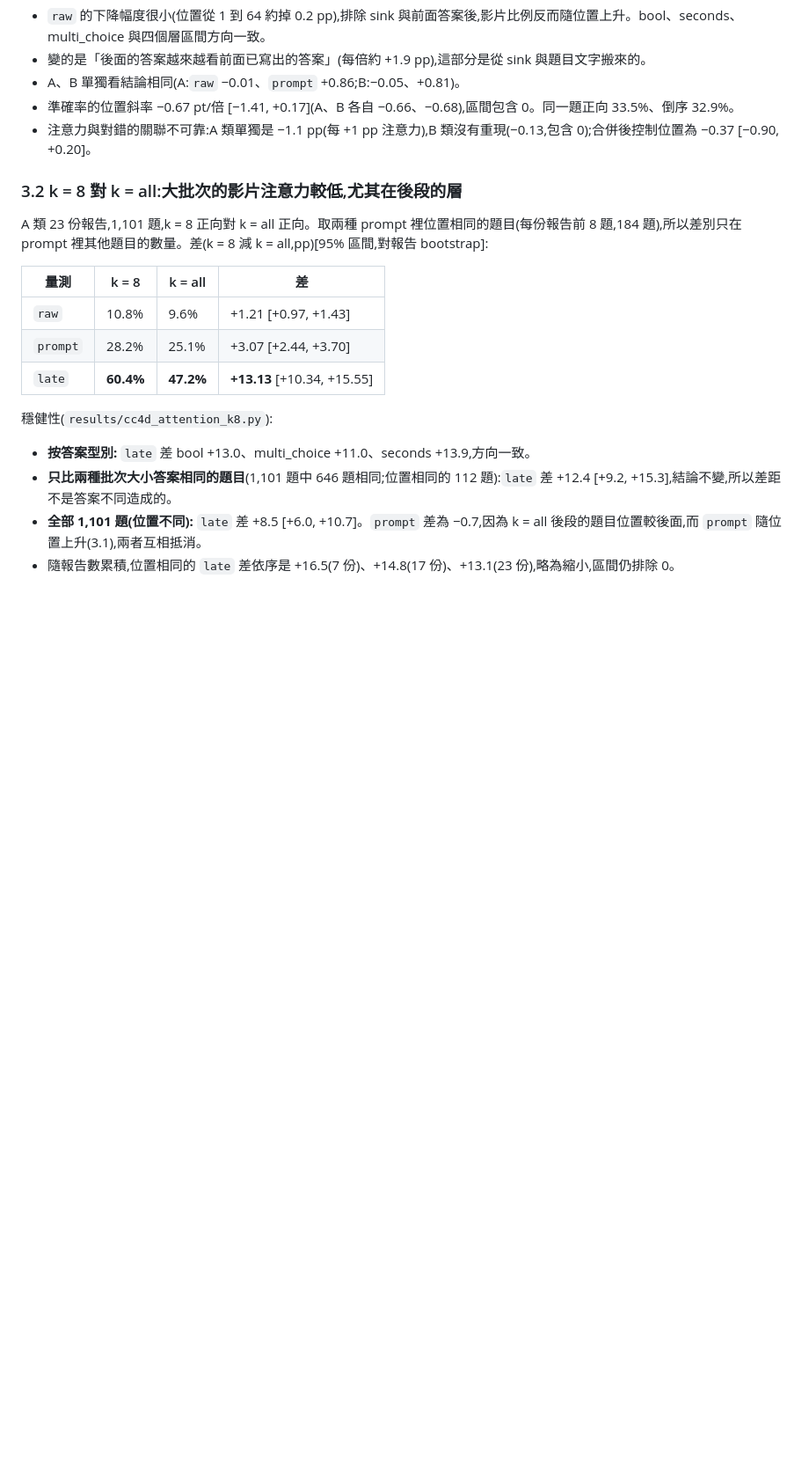
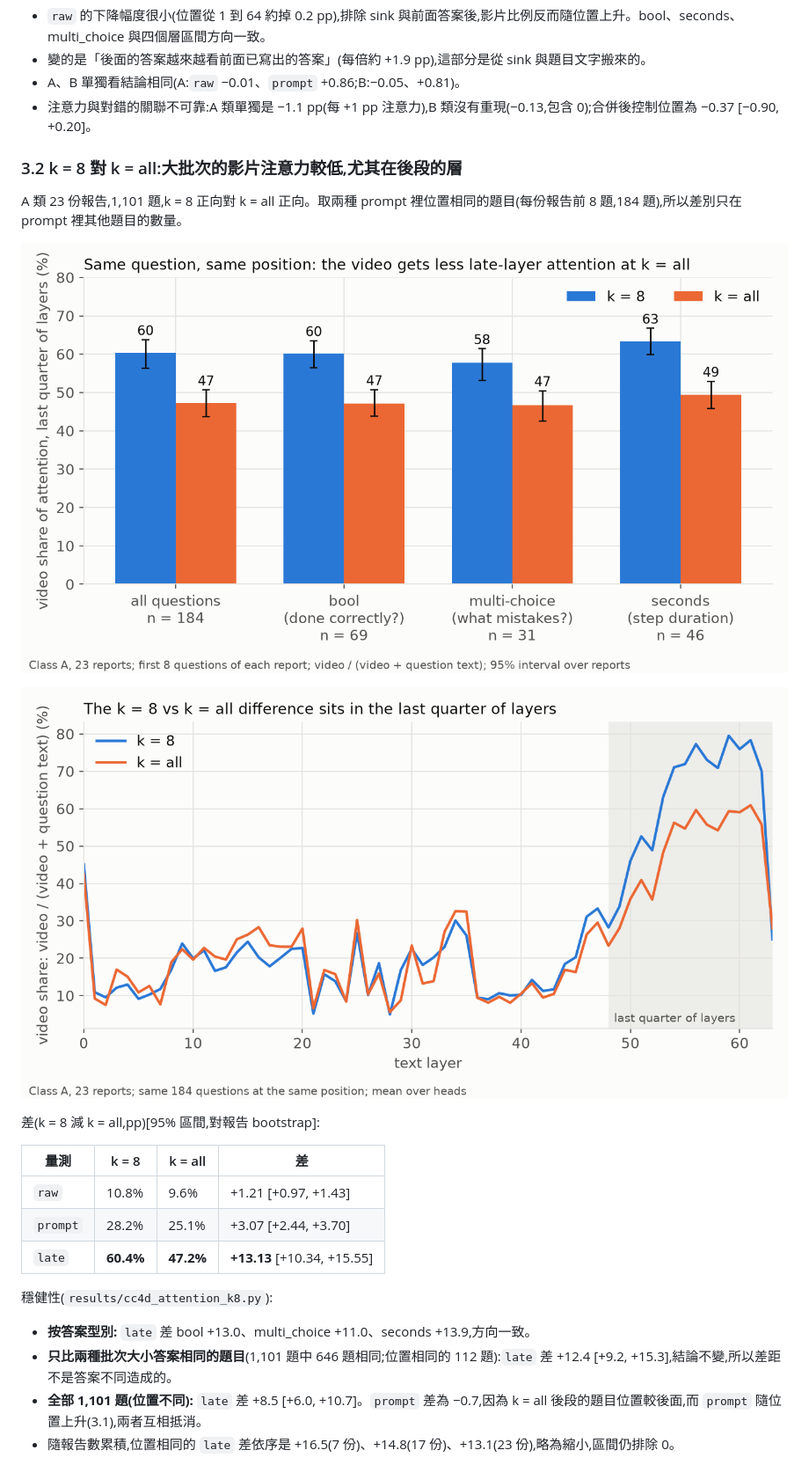
Before and after one commit to Jeremy891102/Capstone-14, a Markdown page: docs/attention/attention_probe.zh.md, the part around one of its changes. Shown at 88% size. Rendered like a GitHub page; pictures changed too: docs/attention/figs/attn_k8_vs_kall.png (added), docs/attention/figs/attn_layers.png (added); blank space fills up the shorter version.

```diff
--- a/docs/attention/attention_probe.zh.md
+++ b/docs/attention/attention_probe.zh.md
@@ -58,12 +71,17 @@ A + B,54 份報告、5,678 個答案,位置 0–78。每增一倍位置的變化
 - `raw` 的下降幅度很小(位置從 1 到 64 約掉 0.2 pp),排除 sink 與前面答案後,影片比例反而隨位置上升。bool、seconds、multi_choice 與四個層區間方向一致。
 - 變的是「後面的答案越來越看前面已寫出的答案」(每倍約 +1.9 pp),這部分是從 sink 與題目文字搬來的。
 - A、B 單獨看結論相同(A:`raw` −0.01、`prompt` +0.86;B:−0.05、+0.81)。
-- 準確率的位置斜率 −0.67 pt/倍 [−1.41, +0.17](A、B 各自 −0.66、−0.68),區間包含 0。同一題正向 33.5%、倒序 32.9%。
 - 注意力與對錯的關聯不可靠:A 類單獨是 −1.1 pp(每 +1 pp 注意力),B 類沒有重現(−0.13,包含 0);合併後控制位置為 −0.37 [−0.90, +0.20]。
 
 ### 3.2 k = 8 對 k = all:大批次的影片注意力較低,尤其在後段的層
 
-A 類 23 份報告,1,101 題,k = 8 正向對 k = all 正向。取兩種 prompt 裡位置相同的題目(每份報告前 8 題,184 題),所以差別只在 prompt 裡其他題目的數量。差(k = 8 減 k = all,pp)[95% 區間,對報告 bootstrap]:
+A 類 23 份報告,1,101 題,k = 8 正向對 k = all 正向。取兩種 prompt 裡位置相同的題目(每份報告前 8 題,184 題),所以差別只在 prompt 裡其他題目的數量。
+
+![同一題、同位置:k = 8 對 k = all 最後 1/4 的層的影片注意力](figs/attn_k8_vs_kall.png)
+
+![各層的影片注意力:差距集中在最後 1/4 的層](figs/attn_layers.png)
+
+差(k = 8 減 k = all,pp)[95% 區間,對報告 bootstrap]:
 
 | 量測 | k = 8 | k = all | 差 |
 | --- | --- | --- | --- |
```
Also changed, not shown: other parts of docs/attention/attention_probe.zh.md (+53 -10 lines), docs/attention/figs/attn_position.png (added), 1 other file.
